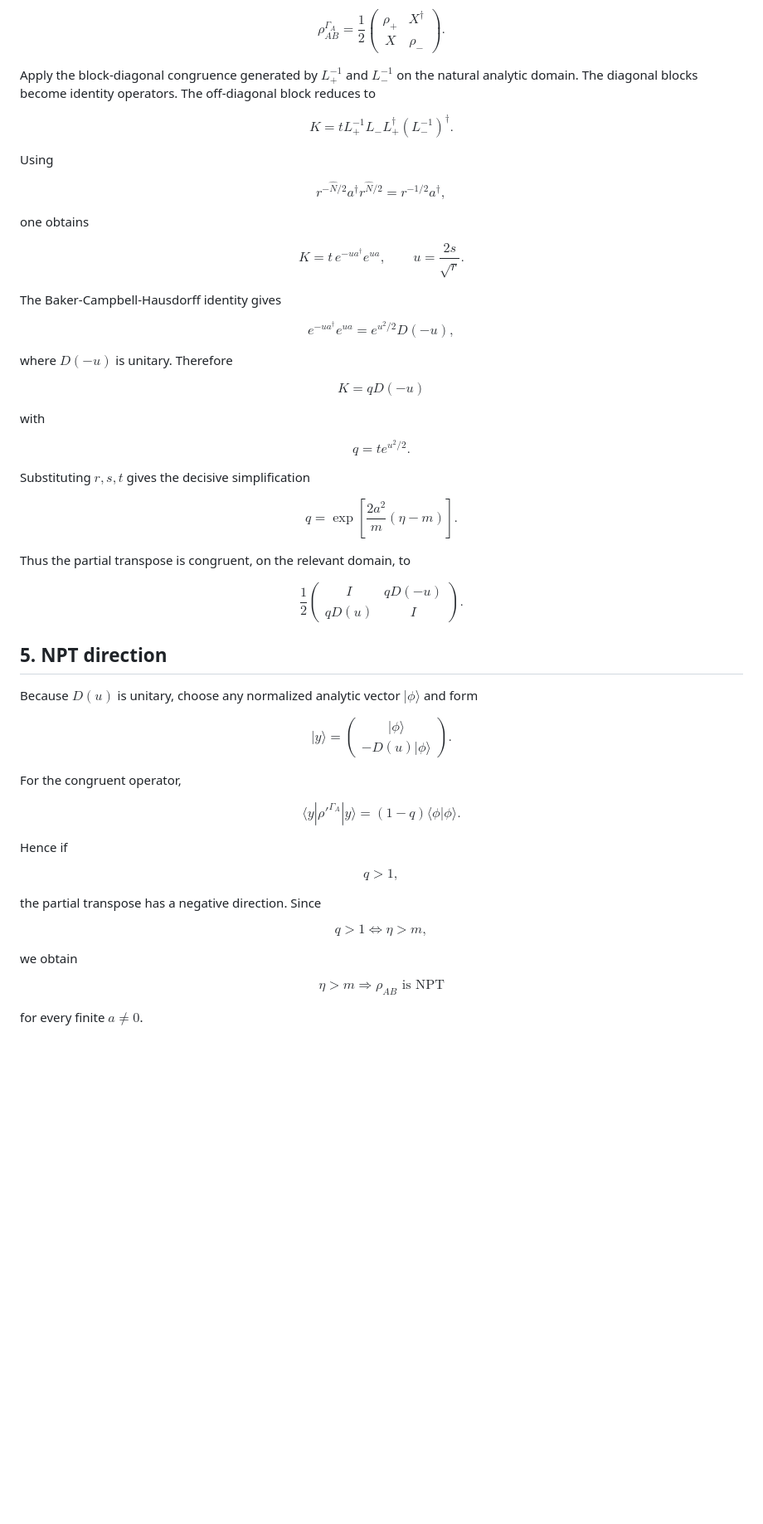
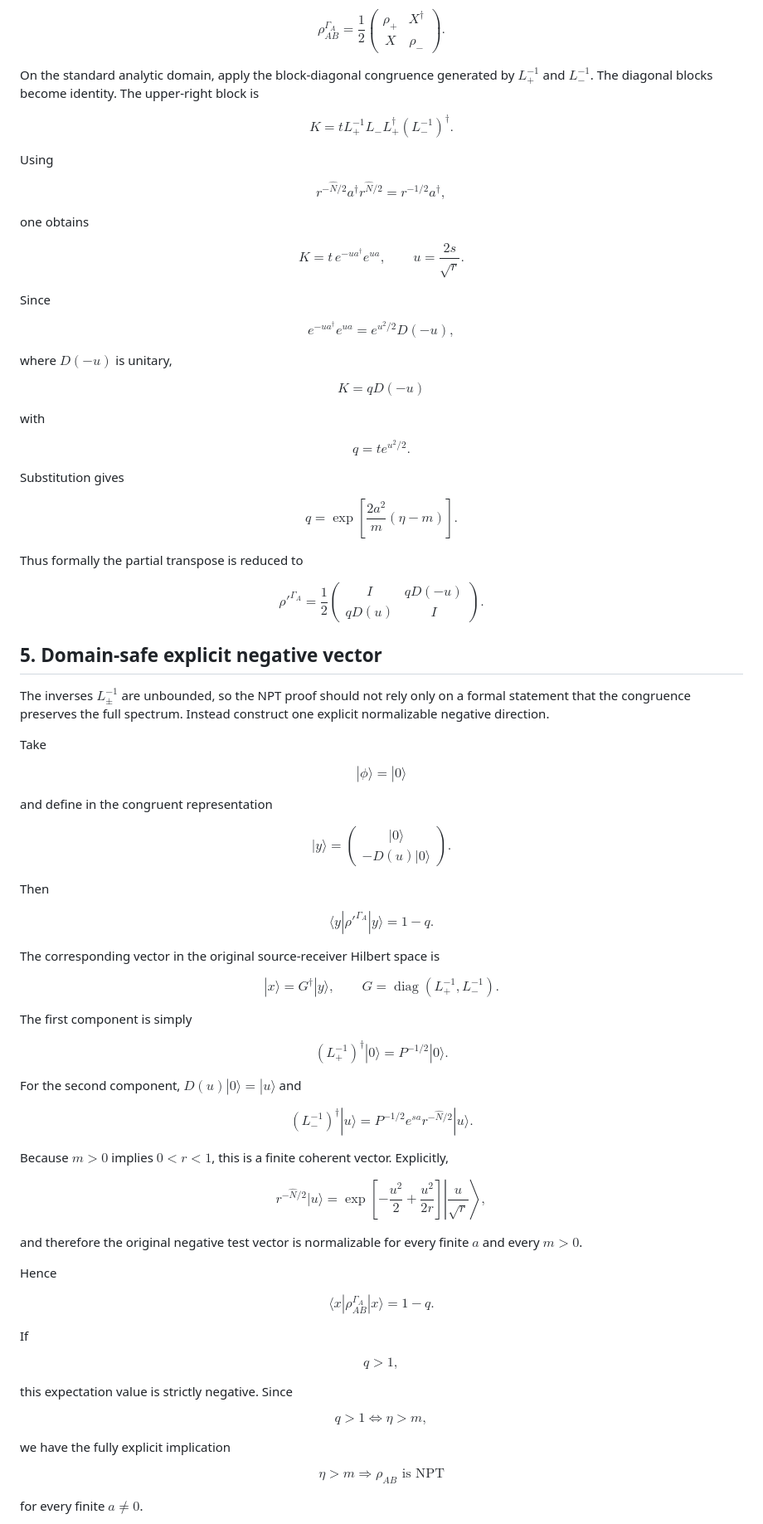
Before and after one commit to Kajin-0/gedanken, a Markdown page: experiments/01-causal-quantum-branch-information/EXACT_FINITE_CAT_THERMAL_THEOREM.md, the part around one of its changes. Shown at 83% size. GitHub-like rendering; blank space fills up the shorter version.

Commit message:
Strengthen finite-cat proof with explicit negative vector

```diff
--- a/experiments/01-causal-quantum-branch-information/EXACT_FINITE_CAT_THERMAL_THEOREM.md
+++ b/experiments/01-causal-quantum-branch-information/EXACT_FINITE_CAT_THERMAL_THEOREM.md
@@ -178,12 +176,11 @@ X & \rho_-
 \end{pmatrix}.
 $$
 
-Apply the block-diagonal congruence generated by $L_+^{-1}$ and $L_-^{-1}$ on the natural analytic domain. The diagonal blocks become identity operators. The off-diagonal block reduces to
+On the standard analytic domain, apply the block-diagonal congruence generated by $L_+^{-1}$ and $L_-^{-1}$. The diagonal blocks become identity. The upper-right block is
 
 $$
 K
-=
-tL_+^{-1}L_-L_+^\dagger(L_-^{-1})^\dagger.
+=tL_+^{-1}L_-L_+^\dagger(L_-^{-1})^\dagger.
 $$
 
 Using
@@ -198,17 +195,17 @@ one obtains
 $$
 K=t\,e^{-u a^\dagger}e^{u a},
 \qquad
-u=\frac{2s}{\sqrt r}.
+\boxed{u=\frac{2s}{\sqrt r}}.
 $$
 
-The Baker-Campbell-Hausdorff identity gives
+Since
 
 $$
 e^{-u a^\dagger}e^{u a}
 =e^{u^2/2}D(-u),
 $$
 
-where $D(-u)$ is unitary. Therefore
+where $D(-u)$ is unitary,
 
 $$
 \boxed{K=qD(-u)}
@@ -220,7 +217,7 @@ $$
 q=te^{u^2/2}.
 $$
 
-Substituting $r,s,t$ gives the decisive simplification
+Substitution gives
 
 $$
 \boxed{
@@ -231,10 +228,12 @@ q
 }
 $$
 
-Thus the partial transpose is congruent, on the relevant domain, to
+Thus formally the partial transpose is reduced to
 
 $$
 \boxed{
+\rho'^{\Gamma_A}
+=
 \frac12
 \begin{pmatrix}
 I & qD(-u)\\
@@ -243,33 +242,83 @@ qD(u) & I
 }
 $$
 
-## 5. NPT direction
+## 5. Domain-safe explicit negative vector
 
-Because $D(u)$ is unitary, choose any normalized analytic vector $|\phi\rangle$ and form
+The inverses $L_\pm^{-1}$ are unbounded, so the NPT proof should not rely only on a formal statement that the congruence preserves the full spectrum. Instead construct one explicit normalizable negative direction.
+
+Take
+
+$$
+|\phi\rangle=|0\rangle
+$$
+
+and define in the congruent representation
 
 $$
 |y\rangle
 =
 \begin{pmatrix}
-|\phi\rangle\\
--D(u)|\phi\rangle
+|0\rangle\\
+-D(u)|0\rangle
 \end{pmatrix}.
 $$
 
-For the congruent operator,
+Then
 
 $$
+\boxed{
 \langle y|\rho'^{\Gamma_A}|y\rangle
-=(1-q)\langle\phi|\phi\rangle.
+=1-q.
+}
 $$
 
-Hence if
+The corresponding vector in the original source-receiver Hilbert space is
+
+$$
+|x\rangle
+=
+G^\dagger|y\rangle,
+\qquad
+G=\operatorname{diag}(L_+^{-1},L_-^{-1}).
+$$
+
+The first component is simply
+
+$$
+(L_+^{-1})^\dagger|0\rangle=P^{-1/2}|0\rangle.
+$$
+
+For the second component, $D(u)|0\rangle=|u\rangle$ and
+
+$$
+(L_-^{-1})^\dagger|u\rangle
+=P^{-1/2}e^{s a}r^{-\hat N/2}|u\rangle.
+$$
+
+Because $m>0$ implies $0<r<1$, this is a finite coherent vector. Explicitly,
+
+$$
+r^{-\hat N/2}|u\rangle
+=\exp\!\left[-\frac{u^2}{2}+\frac{u^2}{2r}\right]
+\left|\frac{u}{\sqrt r}\right\rangle,
+$$
+
+and therefore the original negative test vector is normalizable for every finite $a$ and every $m>0$.
+
+Hence
+
+$$
+\langle x|\rho_{AB}^{\Gamma_A}|x\rangle
+=1-q.
+$$
+
+If
 
 $$
 q>1,
 $$
 
-the partial transpose has a negative direction. Since
+this expectation value is strictly negative. Since
 
 $$
 q>1
@@ -277,7 +326,7 @@ q>1
 \eta>m,
 $$
 
-we obtain
+we have the fully explicit implication
 
 $$
 \boxed{
```
Also changed, not shown: other parts of experiments/01-causal-quantum-branch-information/EXACT_FINITE_CAT_THERMAL_THEOREM.md (+38 -46 lines).
